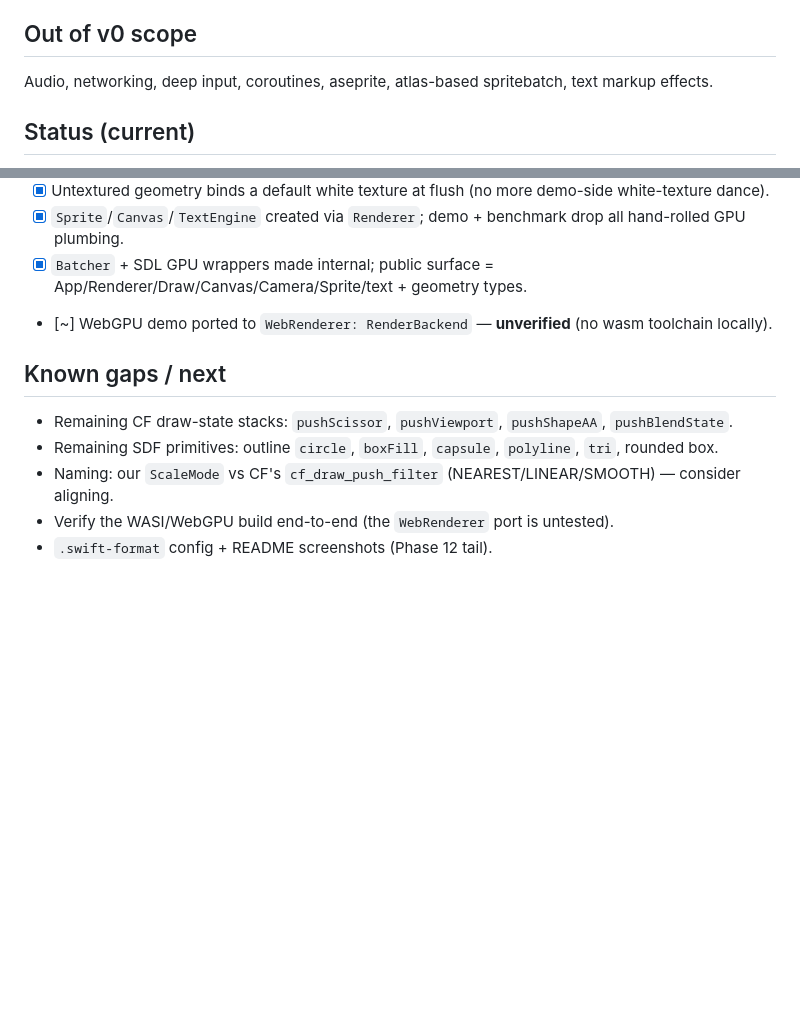
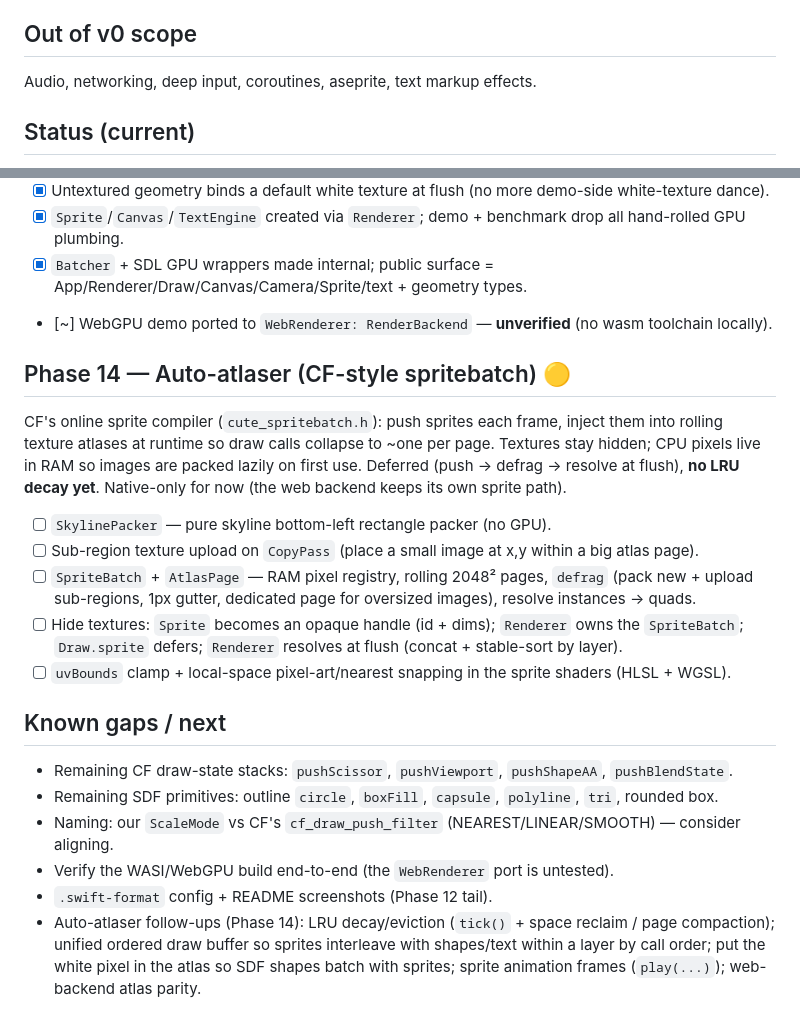
Before and after one commit to pusewicz/bielik2d, a Markdown page: TODO.md, 2 parts joined by grey strips. Drawn GitHub-style; blank space fills up the shorter version.

Commit message:
plan the auto-atlaser (phase 14) in the todo

```diff
--- a/TODO.md
+++ b/TODO.md
@@ -20,7 +20,7 @@ Bielik2D is a 2D engine inspired by Cute Framework, written in pure Swift 6.3 on
 
 ## Out of v0 scope
 
-Audio, networking, deep input, coroutines, aseprite, atlas-based spritebatch, text markup effects.
+Audio, networking, deep input, coroutines, aseprite, text markup effects.
 
 ## Status (current)
 
@@ -124,6 +124,21 @@ Phases 0–11 are substantially complete: the engine builds, `Bielik2DDemo` and
 - [x] `Batcher` + SDL GPU wrappers made internal; public surface = App/Renderer/Draw/Canvas/Camera/Sprite/text + geometry types.
 - [~] WebGPU demo ported to `WebRenderer: RenderBackend` — **unverified** (no wasm toolchain locally).
 
+## Phase 14 — Auto-atlaser (CF-style spritebatch) 🟡
+
+CF's online sprite compiler (`cute_spritebatch.h`): push sprites each frame, inject them into rolling
+texture atlases at runtime so draw calls collapse to ~one per page. Textures stay hidden; CPU pixels
+live in RAM so images are packed lazily on first use. Deferred (push → defrag → resolve at flush),
+**no LRU decay yet**. Native-only for now (the web backend keeps its own sprite path).
+
+- [ ] `SkylinePacker` — pure skyline bottom-left rectangle packer (no GPU).
+- [ ] Sub-region texture upload on `CopyPass` (place a small image at x,y within a big atlas page).
+- [ ] `SpriteBatch` + `AtlasPage` — RAM pixel registry, rolling 2048² pages, `defrag` (pack new +
+      upload sub-regions, 1px gutter, dedicated page for oversized images), resolve instances → quads.
+- [ ] Hide textures: `Sprite` becomes an opaque handle (id + dims); `Renderer` owns the `SpriteBatch`;
+      `Draw.sprite` defers; `Renderer` resolves at flush (concat + stable-sort by layer).
+- [ ] `uvBounds` clamp + local-space pixel-art/nearest snapping in the sprite shaders (HLSL + WGSL).
+
 ## Known gaps / next
 
 - Remaining CF draw-state stacks: `pushScissor`, `pushViewport`, `pushShapeAA`, `pushBlendState`.
@@ -131,3 +146,7 @@ Phases 0–11 are substantially complete: the engine builds, `Bielik2DDemo` and
 - Naming: our `ScaleMode` vs CF's `cf_draw_push_filter` (NEAREST/LINEAR/SMOOTH) — consider aligning.
 - Verify the WASI/WebGPU build end-to-end (the `WebRenderer` port is untested).
 - `.swift-format` config + README screenshots (Phase 12 tail).
+- Auto-atlaser follow-ups (Phase 14): LRU decay/eviction (`tick()` + space reclaim / page compaction);
+  unified ordered draw buffer so sprites interleave with shapes/text within a layer by call order;
+  put the white pixel in the atlas so SDF shapes batch with sprites; sprite animation frames
+  (`play(...)`); web-backend atlas parity.
```
